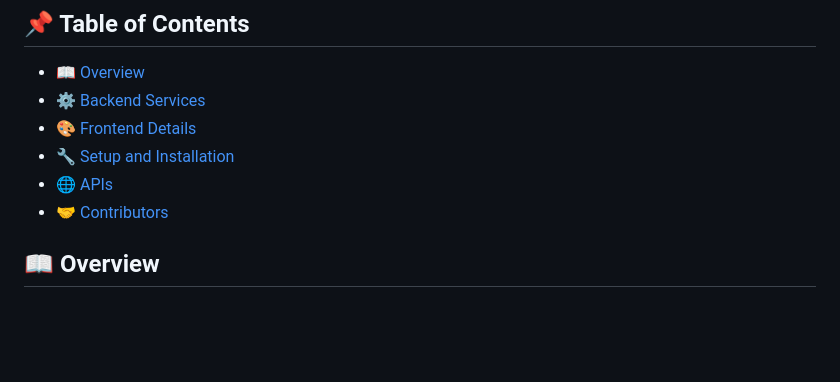
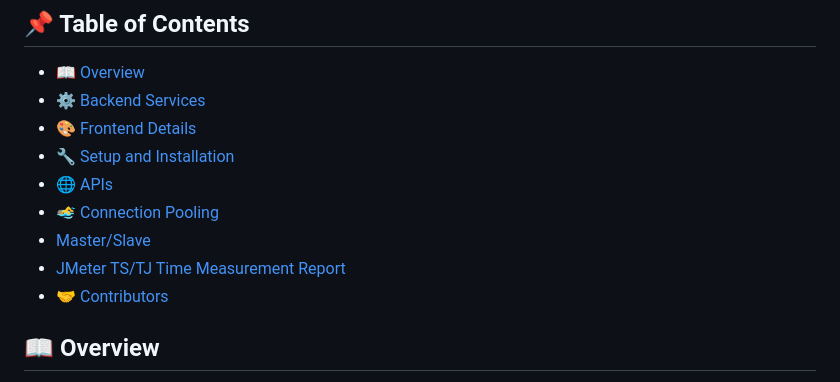
Before and after one commit to notsojay/movie-mall, a Markdown page: README.md, the part around one of its changes. Drawn GitHub-style; blank space fills up the shorter version.

```diff
--- a/README.md
+++ b/README.md
@@ -15,6 +15,9 @@
 - [🎨 Frontend Details](#frontend-details)
 - [🔧 Setup and Installation](#setup-and-installation)
 - [🌐 APIs](#apis)
+- [🏊‍♂️ Connection Pooling](#Connection-Pooling)
+- [Master/Slave](#Master/Slave)
+- [JMeter TS/TJ Time Measurement Report](JMeter-TS/TJ-Time-Measurement-Report)
 - [🤝 Contributors](#contributors)
 
 ## 📖 Overview
```
Also changed, not shown: other parts of README.md (+1 -1 lines).
